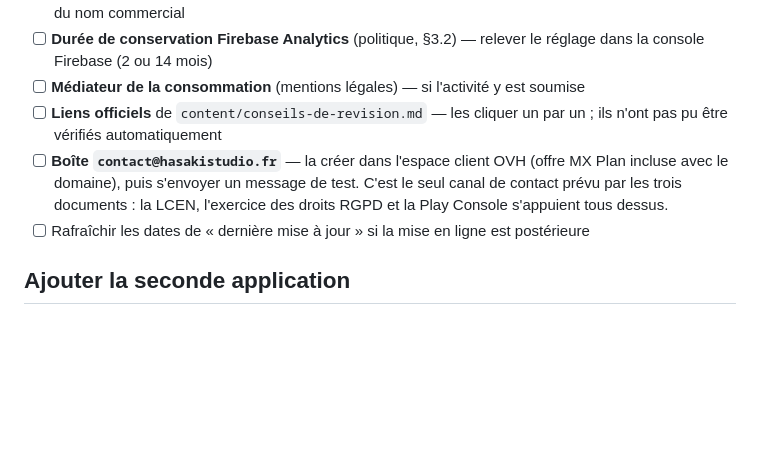
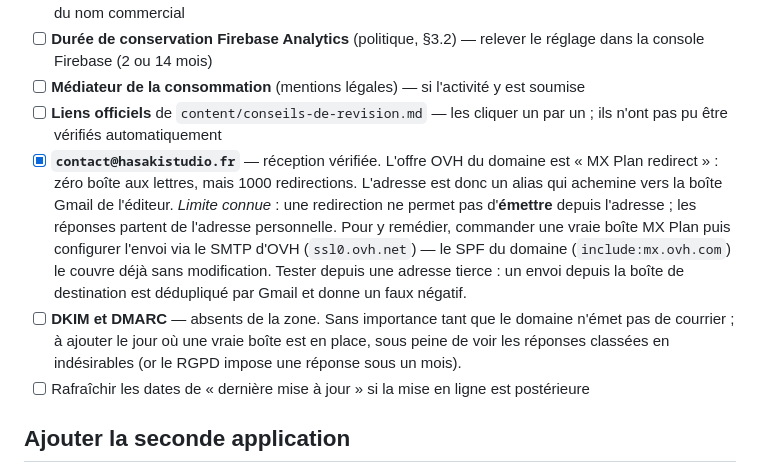
Before and after one commit to hasaki-studio/site-nat-civ, a Markdown page: README.md, the part around the change. GitHub-like rendering; blank space fills up the shorter version.

Commit message:
README : l'adresse de contact est une redirection, pas une boîte
L'offre e-mail du domaine est « MX Plan redirect » : aucune boîte aux lettres,
mais des redirections. La réception sur contact@hasakistudio.fr est vérifiée.
Consigne la limite qui en découle — impossible d'émettre depuis l'adresse — et
la marche à suivre pour y remédier, ainsi que l'absence de DKIM et DMARC.

Co-Authored-By: Claude Opus 5 <noreply@anthropic.com>
Claude-Session: https://claude.ai/code/session_01Nqyz8uYGDqHCEAFjvMFkae

```diff
--- a/README.md
+++ b/README.md
@@ -104,10 +104,19 @@ Emplacements encore à renseigner — ils apparaissent en surbrillance ocre sur
 - [ ] **Médiateur de la consommation** (mentions légales) — si l'activité y est soumise
 - [ ] **Liens officiels** de `content/conseils-de-revision.md` — les cliquer un par un ;
       ils n'ont pas pu être vérifiés automatiquement
-- [ ] **Boîte `contact@hasakistudio.fr`** — la créer dans l'espace client OVH (offre MX
-      Plan incluse avec le domaine), puis s'envoyer un message de test. C'est le seul
-      canal de contact prévu par les trois documents : la LCEN, l'exercice des droits
-      RGPD et la Play Console s'appuient tous dessus.
+- [x] **`contact@hasakistudio.fr`** — réception vérifiée. L'offre OVH du domaine est
+      « MX Plan redirect » : zéro boîte aux lettres, mais 1000 redirections. L'adresse
+      est donc un alias qui achemine vers la boîte Gmail de l'éditeur.
+      *Limite connue* : une redirection ne permet pas d'**émettre** depuis l'adresse ;
+      les réponses partent de l'adresse personnelle. Pour y remédier, commander une
+      vraie boîte MX Plan puis configurer l'envoi via le SMTP d'OVH (`ssl0.ovh.net`) —
+      le SPF du domaine (`include:mx.ovh.com`) le couvre déjà sans modification.
+      Tester depuis une adresse tierce : un envoi depuis la boîte de destination est
+      dédupliqué par Gmail et donne un faux négatif.
+- [ ] **DKIM et DMARC** — absents de la zone. Sans importance tant que le domaine
+      n'émet pas de courrier ; à ajouter le jour où une vraie boîte est en place, sous
+      peine de voir les réponses classées en indésirables (or le RGPD impose une
+      réponse sous un mois).
 - [ ] Rafraîchir les dates de « dernière mise à jour » si la mise en ligne est postérieure
 
 ## Ajouter la seconde application
```
